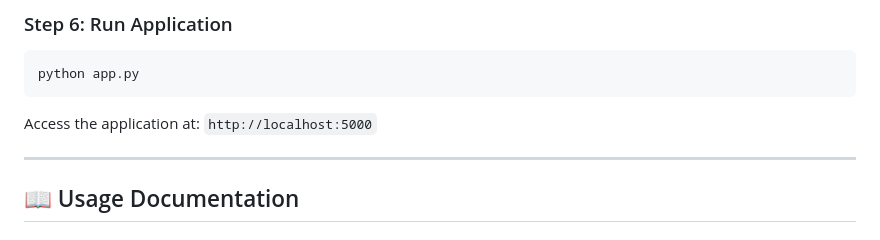
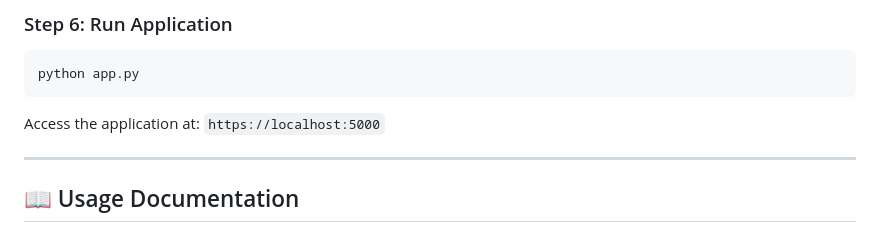
Before and after one commit to roseiiitt/Digital-Wallet, a Markdown page: README.md, the part around the change. GitHub-like rendering.

Commit message:
Update application access URL to HTTPS

````diff
--- a/README.md
+++ b/README.md
@@ -255,7 +255,7 @@ python app.py
 python app.py
 ```
 
-Access the application at: `http://localhost:5000`
+Access the application at: `https://localhost:5000`
 
 ---
 
````
